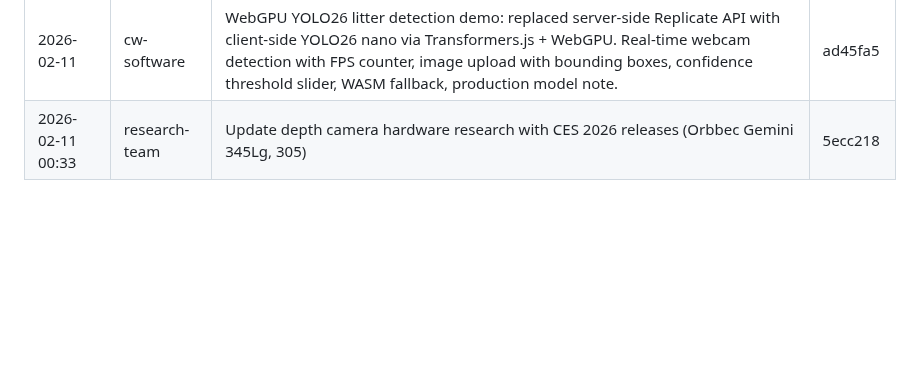
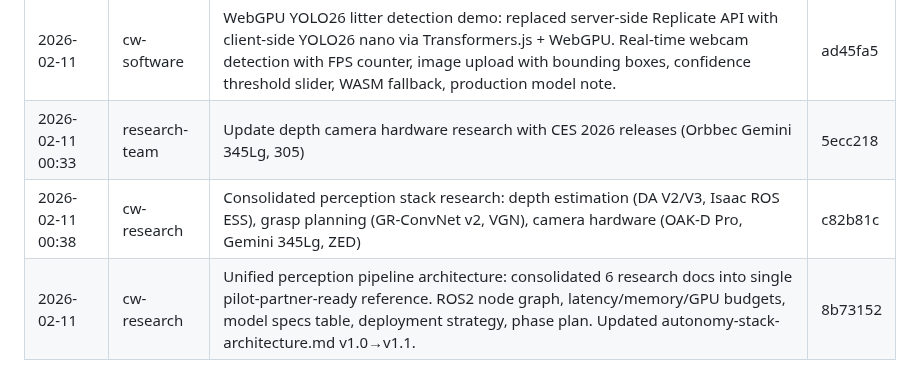
Before and after one commit to cleanwalkerrobotics/cleanwalkerrobotics, a Markdown page: ops/team-log.md, the part around the change. Drawn GitHub-style; blank space fills up the shorter version.

Commit message:
docs(ops): log unified perception pipeline architecture task

```diff
--- a/ops/team-log.md
+++ b/ops/team-log.md
@@ -136,3 +136,5 @@
 |------|------|------|--------|
 | 2026-02-11 | cw-software | WebGPU YOLO26 litter detection demo: replaced server-side Replicate API with client-side YOLO26 nano via Transformers.js + WebGPU. Real-time webcam detection with FPS counter, image upload with bounding boxes, confidence threshold slider, WASM fallback, production model note. | ad45fa5 |
 2026-02-11 00:33 | research-team | Update depth camera hardware research with CES 2026 releases (Orbbec Gemini 345Lg, 305) | 5ecc218
+| 2026-02-11 00:38 | cw-research | Consolidated perception stack research: depth estimation (DA V2/V3, Isaac ROS ESS), grasp planning (GR-ConvNet v2, VGN), camera hardware (OAK-D Pro, Gemini 345Lg, ZED) | c82b81c |
+| 2026-02-11 | cw-research | Unified perception pipeline architecture: consolidated 6 research docs into single pilot-partner-ready reference. ROS2 node graph, latency/memory/GPU budgets, model specs table, deployment strategy, phase plan. Updated autonomy-stack-architecture.md v1.0→v1.1. | 8b73152 |
```
